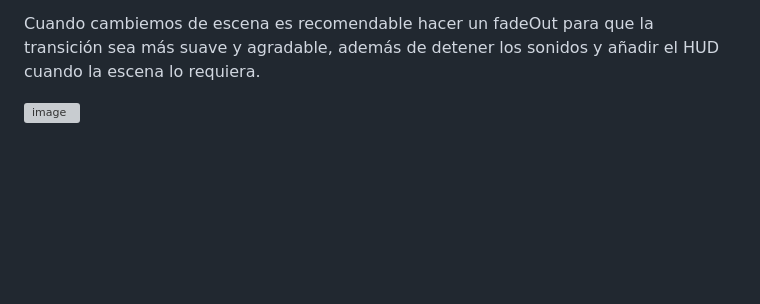
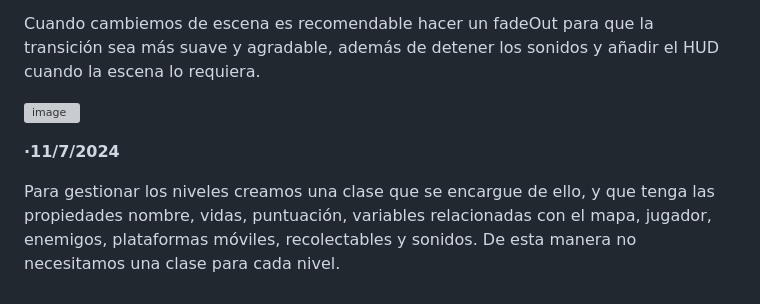
Before and after one commit to Alex87777777/Carrera-OpenWebinars, a Markdown page: README.md, the part around the change. Drawn GitHub-style; blank space fills up the shorter version; grey boxes are pictures that could not be loaded.

```diff
--- a/README.md
+++ b/README.md
@@ -127,3 +127,7 @@ Es recomendable que los audios que usemos estén en formato ogg ya que ocupan me
 Cuando cambiemos de escena es recomendable hacer un fadeOut para que la transición sea más suave y agradable, además de detener los sonidos y añadir el HUD cuando la escena lo requiera.
 
 ![image](https://github.com/Alex87777777/Carrera-OpenWebinars/assets/160547234/99583de4-fdbd-429d-9cfa-d6ddc06fa886)
+
+__·11/7/2024__
+
+Para gestionar los niveles creamos una clase que se encargue de ello, y que tenga las propiedades nombre, vidas, puntuación, variables relacionadas con el mapa, jugador, enemigos, plataformas móviles, recolectables y sonidos. De esta manera no necesitamos una clase para cada nivel.
```
